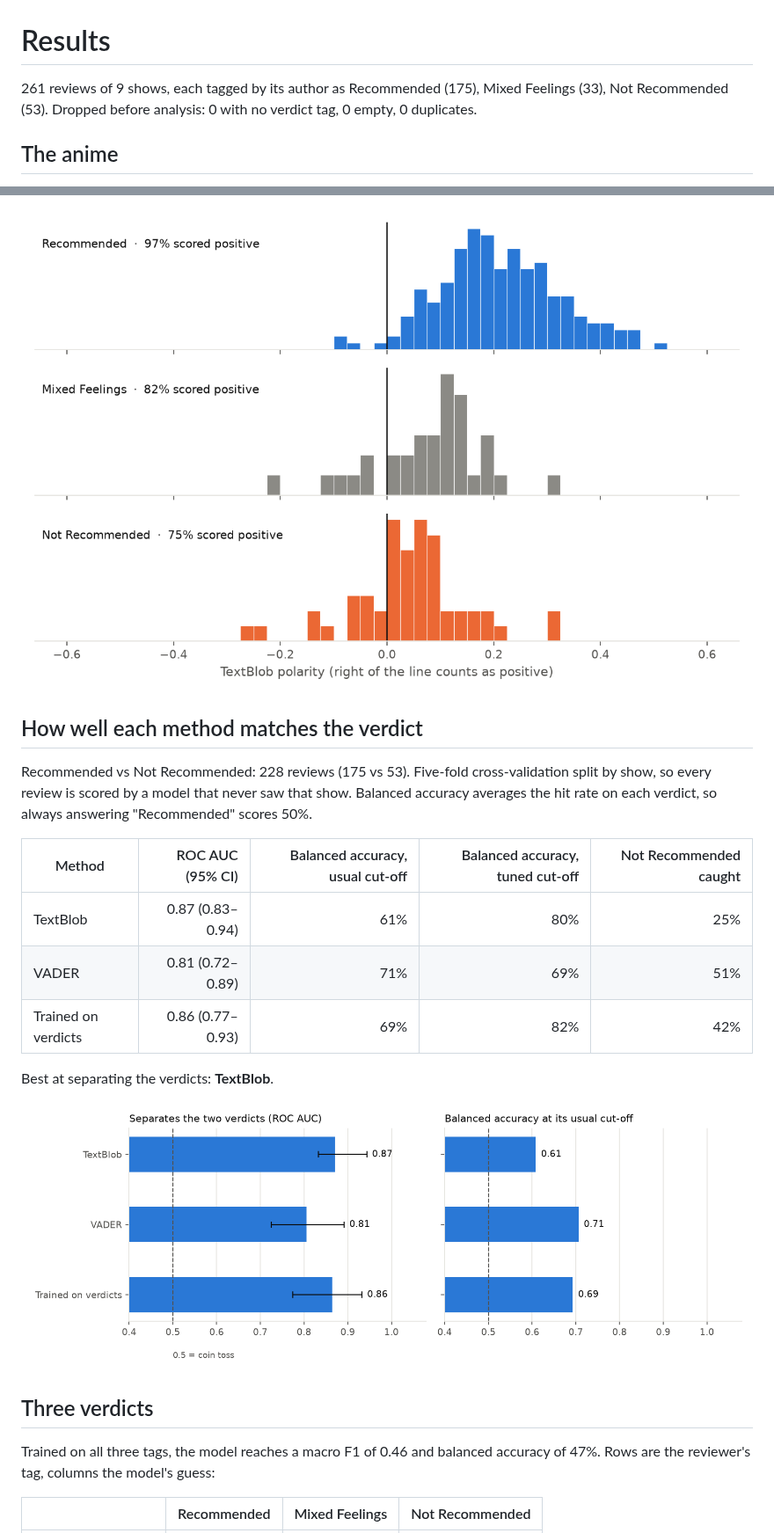
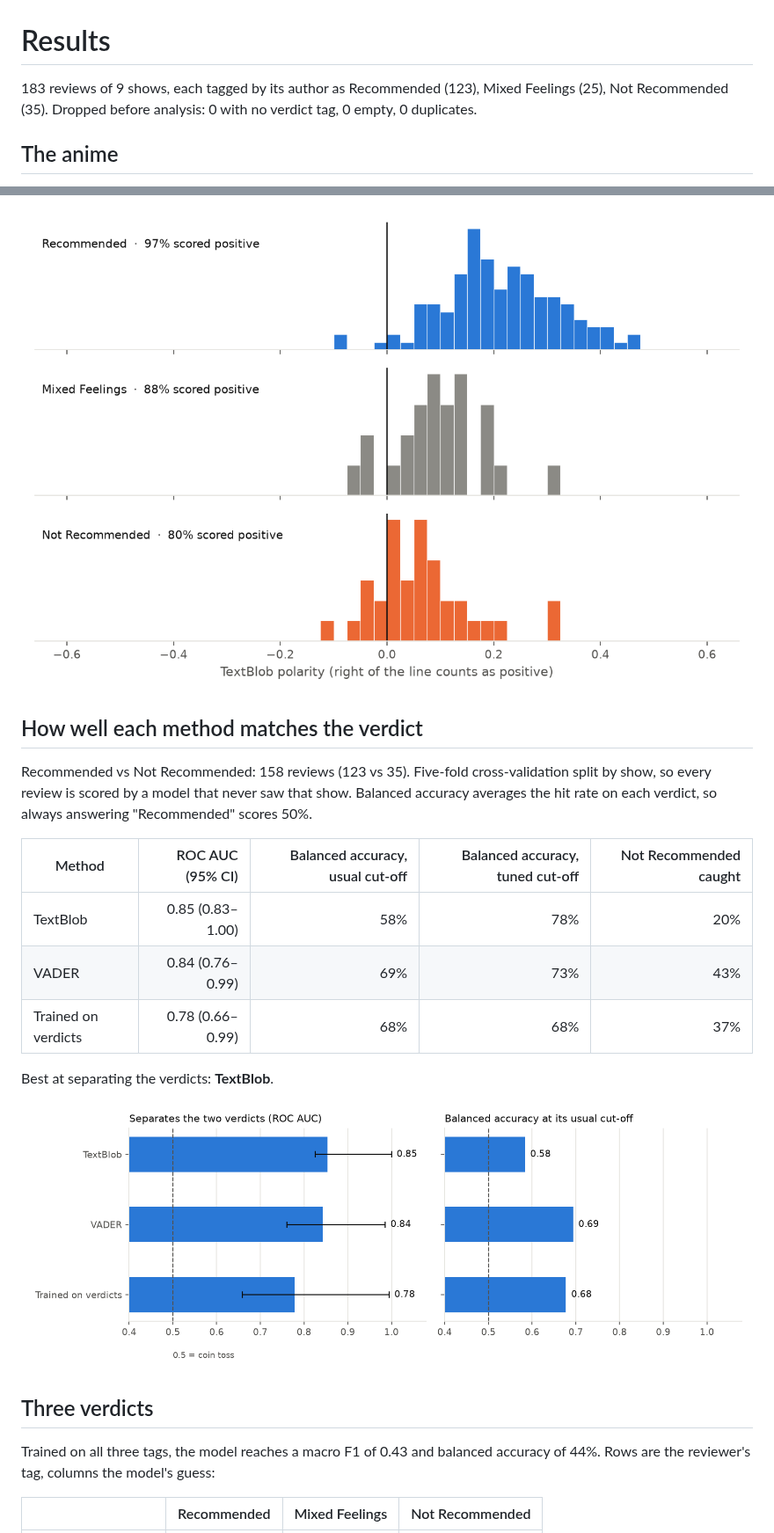
Before and after one commit to harsh-github007/Anime-Reviews-Sentimental-Analysis, a Markdown page: results/results.md, 2 parts joined by grey strips. Shown at 88% size. GitHub-like rendering; pictures changed too: results/figures/methods.png, results/figures/textblob_by_verdict.png.

Commit message:
Monthly results: top 10 airing anime

```diff
--- a/results/results.md
+++ b/results/results.md
@@ -1,6 +1,6 @@
 # Results
 
-261 reviews of 9 shows, each tagged by its author as Recommended (175), Mixed Feelings (33), Not Recommended (53).
+183 reviews of 9 shows, each tagged by its author as Recommended (123), Mixed Feelings (25), Not Recommended (35).
 Dropped before analysis: 0 with no verdict tag, 0 empty, 0 duplicates.
 
 ## The anime
@@ -49,13 +49,13 @@ TextBlob calls 90.8% of reviews positive. The reviewers themselves recommend 67.
 
 ## How well each method matches the verdict
 
-Recommended vs Not Recommended: 228 reviews (175 vs 53). Five-fold cross-validation split by show, so every review is scored by a model that never saw that show. Balanced accuracy averages the hit rate on each verdict, so always answering "Recommended" scores 50%.
+Recommended vs Not Recommended: 158 reviews (123 vs 35). Five-fold cross-validation split by show, so every review is scored by a model that never saw that show. Balanced accuracy averages the hit rate on each verdict, so always answering "Recommended" scores 50%.
 
 | Method | ROC AUC (95% CI) | Balanced accuracy, usual cut-off | Balanced accuracy, tuned cut-off | Not Recommended caught |
 | --- | ---: | ---: | ---: | ---: |
-| TextBlob | 0.87 (0.83–0.94) | 61% | 80% | 25% |
-| VADER | 0.81 (0.72–0.89) | 71% | 69% | 51% |
-| Trained on verdicts | 0.86 (0.77–0.93) | 69% | 82% | 42% |
+| TextBlob | 0.85 (0.83–1.00) | 58% | 78% | 20% |
+| VADER | 0.84 (0.76–0.99) | 69% | 73% | 43% |
+| Trained on verdicts | 0.78 (0.66–0.99) | 68% | 68% | 37% |
 
 Best at separating the verdicts: **TextBlob**.
 
@@ -63,7 +63,7 @@ Best at separating the verdicts: **TextBlob**.
 
 ## Three verdicts
 
-Trained on all three tags, the model reaches a macro F1 of 0.46 and balanced accuracy of 47%. Rows are the reviewer's tag, columns the model's guess:
+Trained on all three tags, the model reaches a macro F1 of 0.43 and balanced accuracy of 44%. Rows are the reviewer's tag, columns the model's guess:
 
 | | Recommended | Mixed Feelings | Not Recommended |
 | --- | ---: | ---: | ---: |
```
Also changed, not shown: other parts of results/results.md (+27 -39 lines), 4 other files.
